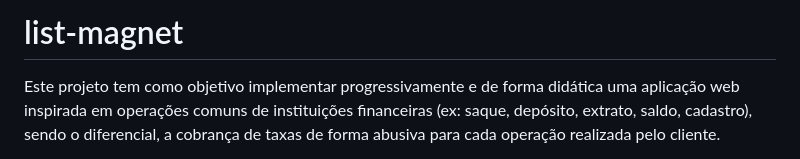
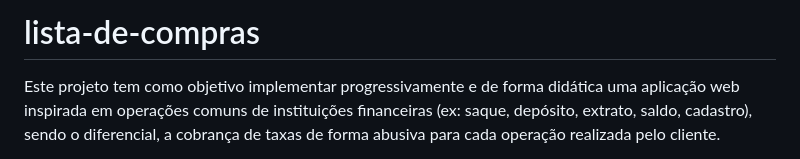
Before and after one commit to GabrielCamposManzole/list-magnet, a Markdown page: README.md, the part around the change. GitHub-like rendering.

```diff
--- a/README.md
+++ b/README.md
@@ -1,4 +1,4 @@
-# list-magnet
+# lista-de-compras
 
 Este projeto tem como objetivo implementar progressivamente e de forma didática uma aplicação web inspirada em operações comuns de instituições financeiras (ex: saque, depósito, extrato, saldo, cadastro), sendo o diferencial, a cobrança de taxas de forma abusiva para cada operação realizada pelo cliente.
 
```
